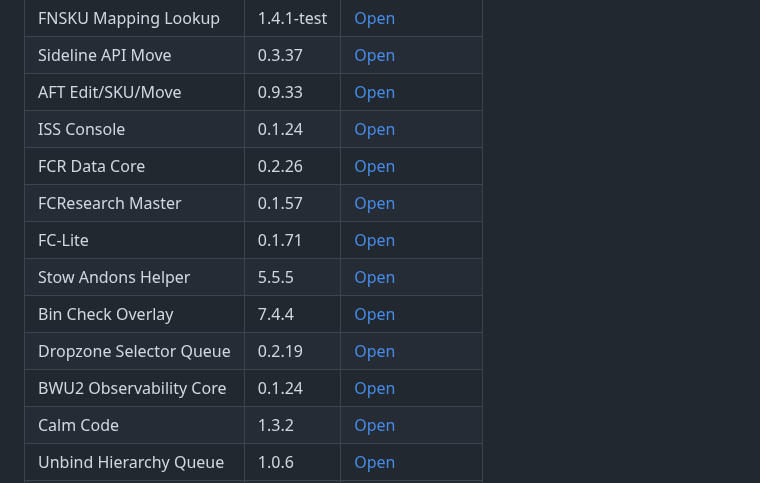
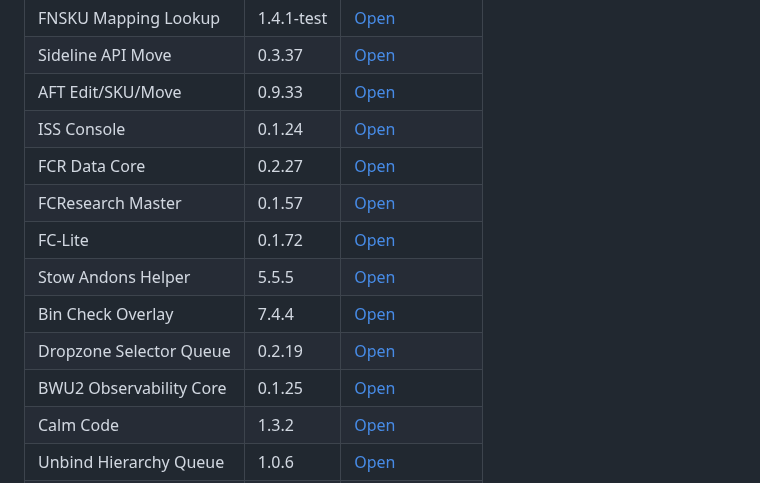
Before and after one commit to 1Sirkkris/-tampermonkey-v2, a Markdown page: README.md, the part around the change. Drawn GitHub-style.

Commit message:
docs: bump MADCAT renewal diagnostic versions

```diff
--- a/README.md
+++ b/README.md
@@ -12,13 +12,13 @@ Canonical source and Tampermonkey update host. The older `tampermonkey-scripts`
 | Sideline API Move | 0.3.37 | [Open](https://raw.githubusercontent.com/1Sirkkris/-tampermonkey-v2/main/Sideline_API_Move.user.js) |
 | AFT Edit/SKU/Move | 0.9.33 | [Open](https://raw.githubusercontent.com/1Sirkkris/-tampermonkey-v2/main/AFT_Edit_SKU_Move.user.js) |
 | ISS Console | 0.1.24 | [Open](https://raw.githubusercontent.com/1Sirkkris/-tampermonkey-v2/main/ISS_Console.user.js) |
-| FCR Data Core | 0.2.26 | [Open](https://raw.githubusercontent.com/1Sirkkris/-tampermonkey-v2/main/FCR_Data_Core.user.js) |
+| FCR Data Core | 0.2.27 | [Open](https://raw.githubusercontent.com/1Sirkkris/-tampermonkey-v2/main/FCR_Data_Core.user.js) |
 | FCResearch Master | 0.1.57 | [Open](https://raw.githubusercontent.com/1Sirkkris/-tampermonkey-v2/main/FCResearch_Master.user.js) |
-| FC-Lite | 0.1.71 | [Open](https://raw.githubusercontent.com/1Sirkkris/-tampermonkey-v2/main/FC_Lite.user.js) |
+| FC-Lite | 0.1.72 | [Open](https://raw.githubusercontent.com/1Sirkkris/-tampermonkey-v2/main/FC_Lite.user.js) |
 | Stow Andons Helper | 5.5.5 | [Open](https://raw.githubusercontent.com/1Sirkkris/-tampermonkey-v2/main/Stow_Andons_Helper.user.js) |
 | Bin Check Overlay | 7.4.4 | [Open](https://raw.githubusercontent.com/1Sirkkris/-tampermonkey-v2/main/Bin_Check_Overlay.user.js) |
 | Dropzone Selector Queue | 0.2.19 | [Open](https://raw.githubusercontent.com/1Sirkkris/-tampermonkey-v2/main/Dropzone_Selector_Queue.user.js) |
-| BWU2 Observability Core | 0.1.24 | [Open](https://raw.githubusercontent.com/1Sirkkris/-tampermonkey-v2/main/BWU2_Observability_Core.user.js) |
+| BWU2 Observability Core | 0.1.25 | [Open](https://raw.githubusercontent.com/1Sirkkris/-tampermonkey-v2/main/BWU2_Observability_Core.user.js) |
 | Calm Code | 1.3.2 | [Open](https://raw.githubusercontent.com/1Sirkkris/-tampermonkey-v2/main/Calm_Code.user.js) |
 | Unbind Hierarchy Queue | 1.0.6 | [Open](https://raw.githubusercontent.com/1Sirkkris/-tampermonkey-v2/main/Unbind_Hierarchy_Queue.user.js) |
 | Screenshot Mode | 0.1.2 | [Open](https://raw.githubusercontent.com/1Sirkkris/-tampermonkey-v2/main/Screenshot_Mode.user.js) |
```
